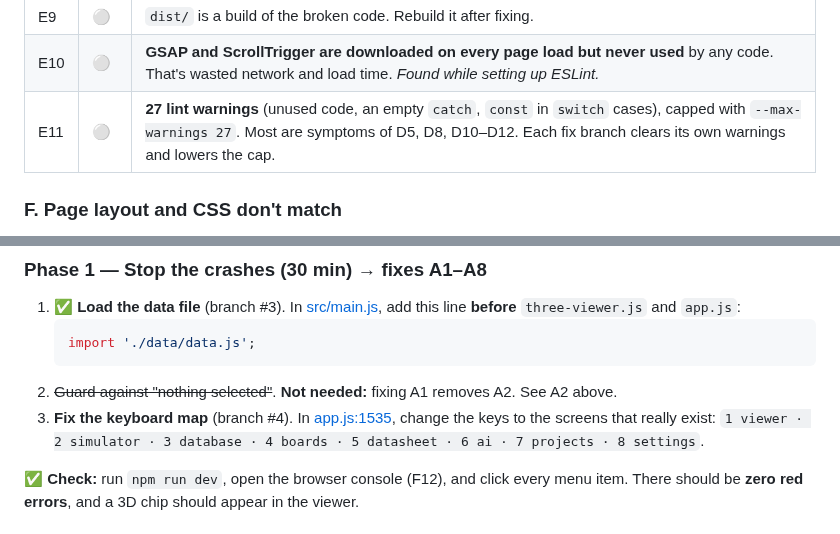
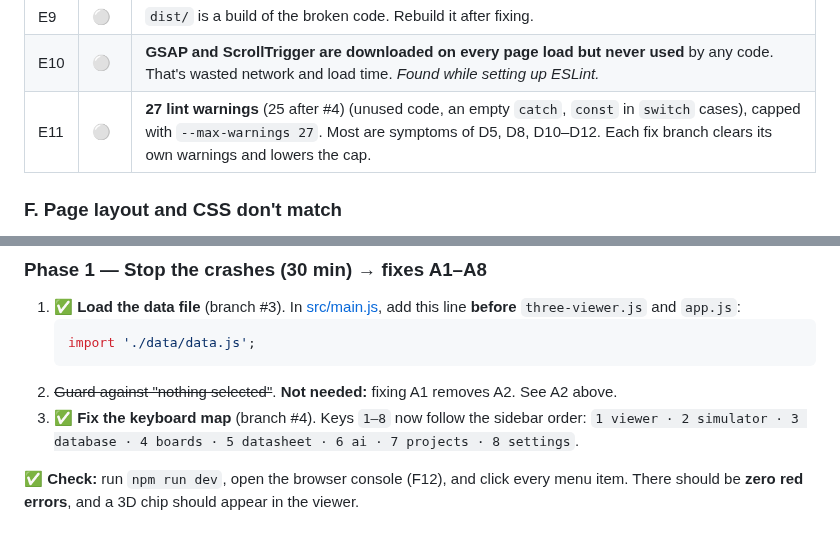
Before and after one commit to SharmaJi-1907/emb3d-circuit-lab, a Markdown page: docs/FIX_PLAN.md, 2 parts joined by grey strips. Rendered like a GitHub page.

````diff
--- a/docs/FIX_PLAN.md
+++ b/docs/FIX_PLAN.md
@@ -110,7 +113,7 @@ These are visible and clickable, but **nothing happens** (confirmed by clicking
 | E8 | ✅ | No git, no README, no linter, no tests. _Fixed: git, README, smoke tests (`npm run test:smoke`) and ESLint (`npm run lint`) added._ |
 | E9 | ⚪ | `dist/` is a build of the broken code. Rebuild it after fixing. |
 | E10 | ⚪ | **GSAP and ScrollTrigger are downloaded on every page load but never used** by any code. That's wasted network and load time. _Found while setting up ESLint._ |
-| E11 | ⚪ | **27 lint warnings** (unused code, an empty `catch`, `const` in `switch` cases), capped with `--max-warnings 27`. Most are symptoms of D5, D8, D10–D12. Each fix branch clears its own warnings and lowers the cap. |
+| E11 | ⚪ | **27 lint warnings** (25 after #4) (unused code, an empty `catch`, `const` in `switch` cases), capped with `--max-warnings 27`. Most are symptoms of D5, D8, D10–D12. Each fix branch clears its own warnings and lowers the cap. |
 
 ### F. Page layout and CSS don't match
 
@@ -139,7 +142,7 @@ Do the phases **in order**. Each phase ends with a check, so you always know it
    import './data/data.js';
    ```
 2. ~~Guard against "nothing selected"~~. **Not needed:** fixing A1 removes A2. See A2 above.
-3. **Fix the keyboard map** (branch #4). In [app.js:1535](../src/app/app.js#L1535), change the keys to the screens that really exist:
+3. ✅ **Fix the keyboard map** (branch #4). Keys `1–8` now follow the sidebar order:
    `1 viewer · 2 simulator · 3 database · 4 boards · 5 datasheet · 6 ai · 7 projects · 8 settings`.
 
 ✅ **Check:** run `npm run dev`, open the browser console (F12), and click every menu item. There should be **zero red errors**, and a 3D chip should appear in the viewer.
````
Also changed, not shown: other parts of docs/FIX_PLAN.md (+6 -3 lines).
